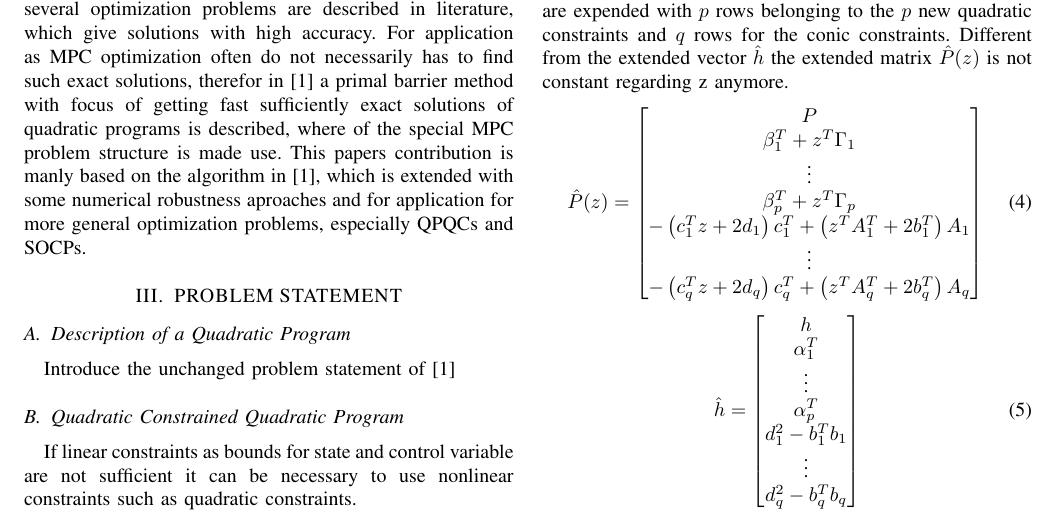
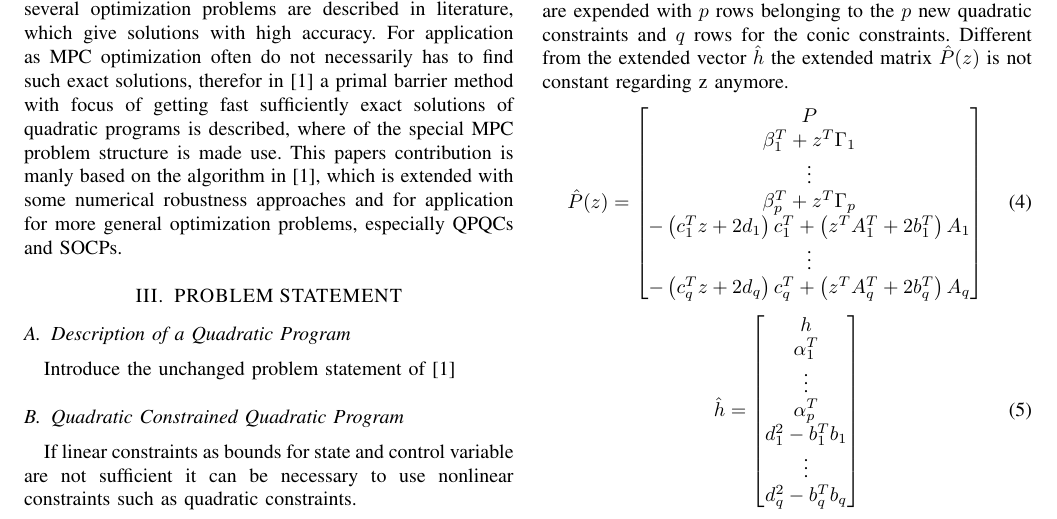
Before and after one commit to JayFenchel/mas_thes, a LaTeX paper (paper/root.tex): part of page 1 of 2, cut so that both start at the same text. Compiled offline with pdfLaTeX; the source files are stored in an older character set and shown here as Unicode.

Commit message:
kleiner rechtschreib fehler?

```diff
--- a/paper/root.tex
+++ b/paper/root.tex
@@ -64,7 +64,7 @@ List some literature with information about model predictive control (MPC).
 
 \subsection{Solving optimization problems}
 
-Many Algorithms using primal dual methods to solve several optimization problems are described in literature, which give solutions with high accuracy. For application as MPC optimization often do not necessarily has to find such exact solutions, therefor in \cite{c1} a primal barrier method with focus of getting fast sufficiently exact solutions of quadratic programs is described, where of the special MPC problem structure is made use. This papers contribution is manly based on the algorithm in \cite{c1}, which is extended with some numerical robustness aproaches and for application for more general optimization problems, especially QPQCs and SOCPs.
+Many Algorithms using primal dual methods to solve several optimization problems are described in literature, which give solutions with high accuracy. For application as MPC optimization often do not necessarily has to find such exact solutions, therefor in \cite{c1} a primal barrier method with focus of getting fast sufficiently exact solutions of quadratic programs is described, where of the special MPC problem structure is made use. This papers contribution is manly based on the algorithm in \cite{c1}, which is extended with some numerical robustness approaches and for application for more general optimization problems, especially QPQCs and SOCPs.
 
 \section{PROBLEM STATEMENT}
 
```
Also changed, not shown: paper/root.pdf.
